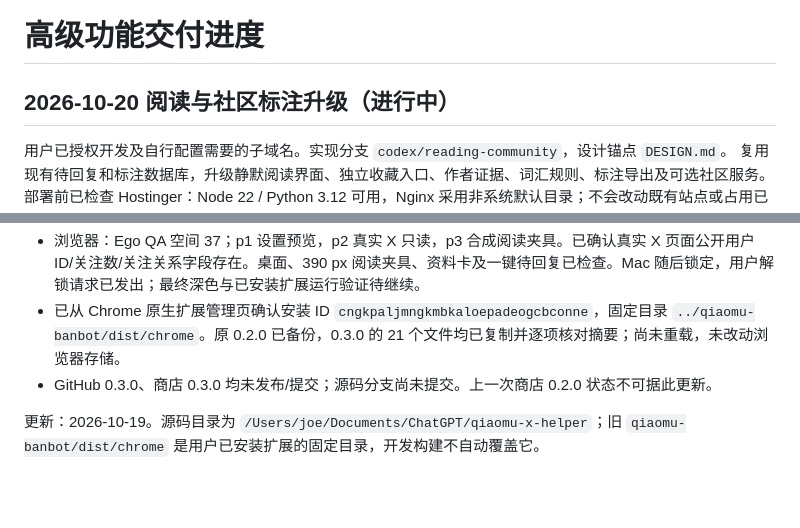
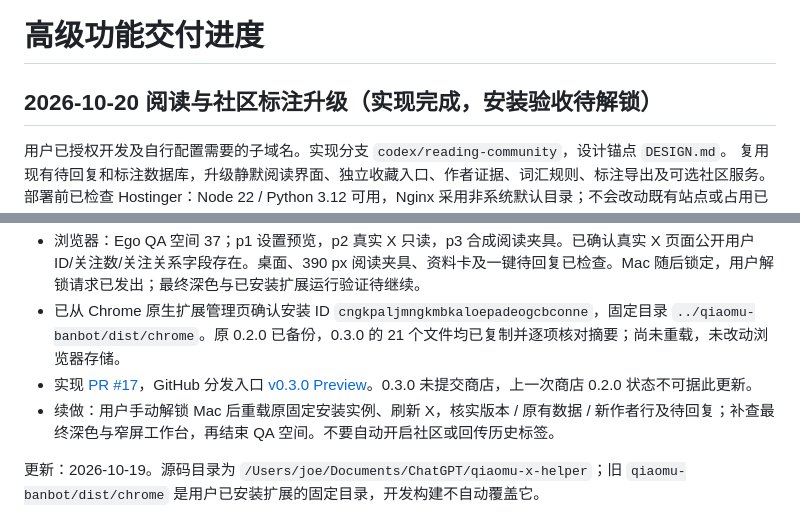
Before and after one commit to joeseesun/qiaomu-ban-bot, a Markdown page: docs/ADVANCED.md, 2 parts joined by grey strips. Drawn GitHub-style; blank space fills up the shorter version.

Commit message:
docs: record deployment evidence and remaining runtime checks

```diff
--- a/docs/ADVANCED.md
+++ b/docs/ADVANCED.md
@@ -1,6 +1,6 @@
 # 高级功能交付进度
 
-## 2026-10-20 阅读与社区标注升级（进行中）
+## 2026-10-20 阅读与社区标注升级（实现完成，安装验收待解锁）
 
 用户已授权开发及自行配置需要的子域名。实现分支 `codex/reading-community`，设计锚点 `DESIGN.md`。
 复用现有待回复和标注数据库，升级静默阅读界面、独立收藏入口、作者证据、词汇规则、标注导出及可选社区服务。
@@ -17,7 +17,8 @@
 - 日备份 timer 已启用，备份 `PRAGMA integrity_check` 为 `ok`，线上 Python 与仓库 SHA-256 一致；数据库 `/var/lib/qiaomu-x-community/community.sqlite`，代码 `/opt/qiaomu-apps/x-community`。用户专属的一次性邀请保存在本机 `~/.config/qiaomu-x-helper/community-owner-invite.txt`（0600，未写入仓库/聊天；尚未兑换）。
 - 浏览器：Ego QA 空间 37；p1 设置预览，p2 真实 X 只读，p3 合成阅读夹具。已确认真实 X 页面公开用户 ID/关注数/关注关系字段存在。桌面、390 px 阅读夹具、资料卡及一键待回复已检查。Mac 随后锁定，用户解锁请求已发出；最终深色与已安装扩展运行验证待继续。
 - 已从 Chrome 原生扩展管理页确认安装 ID `cngkpaljmngkmbkaloepadeogcbconne`，固定目录 `../qiaomu-banbot/dist/chrome`。原 0.2.0 已备份，0.3.0 的 21 个文件均已复制并逐项核对摘要；尚未重载，未改动浏览器存储。
-- GitHub 0.3.0、商店 0.3.0 均未发布/提交；源码分支尚未提交。上一次商店 0.2.0 状态不可据此更新。
+- 实现 [PR #17](https://github.com/joeseesun/qiaomu-x-helper/pull/17)，GitHub 分发入口 [v0.3.0 Preview](https://github.com/joeseesun/qiaomu-x-helper/releases/tag/v0.3.0)。0.3.0 未提交商店，上一次商店 0.2.0 状态不可据此更新。
+- 续做：用户手动解锁 Mac 后重载原固定安装实例、刷新 X，核实版本 / 原有数据 / 新作者行及待回复；补查最终深色与窄屏工作台，再结束 QA 空间。不要自动开启社区或回传历史标签。
 
 更新：2026-10-19。源码目录为 `/Users/joe/Documents/ChatGPT/qiaomu-x-helper`；旧 `qiaomu-banbot/dist/chrome` 是用户已安装扩展的固定目录，开发构建不自动覆盖它。
 
```
